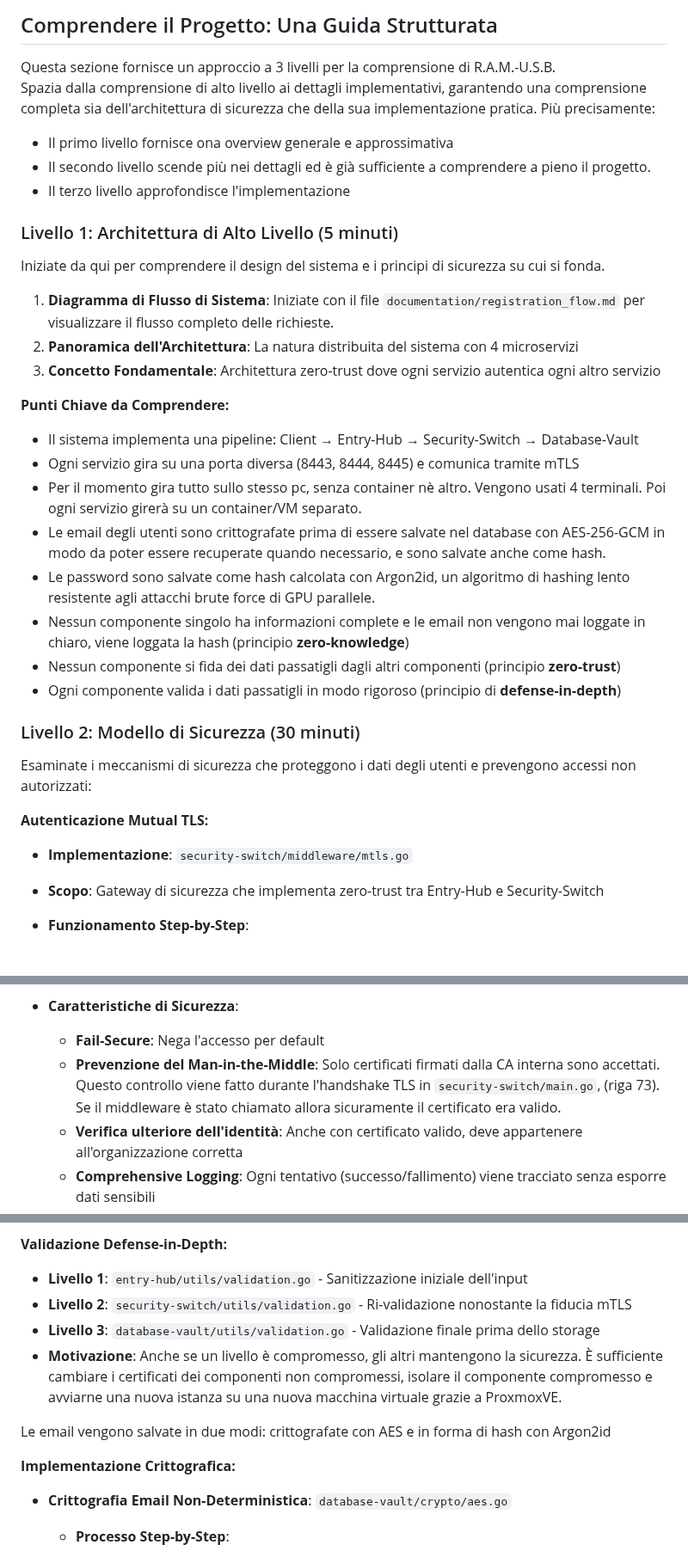
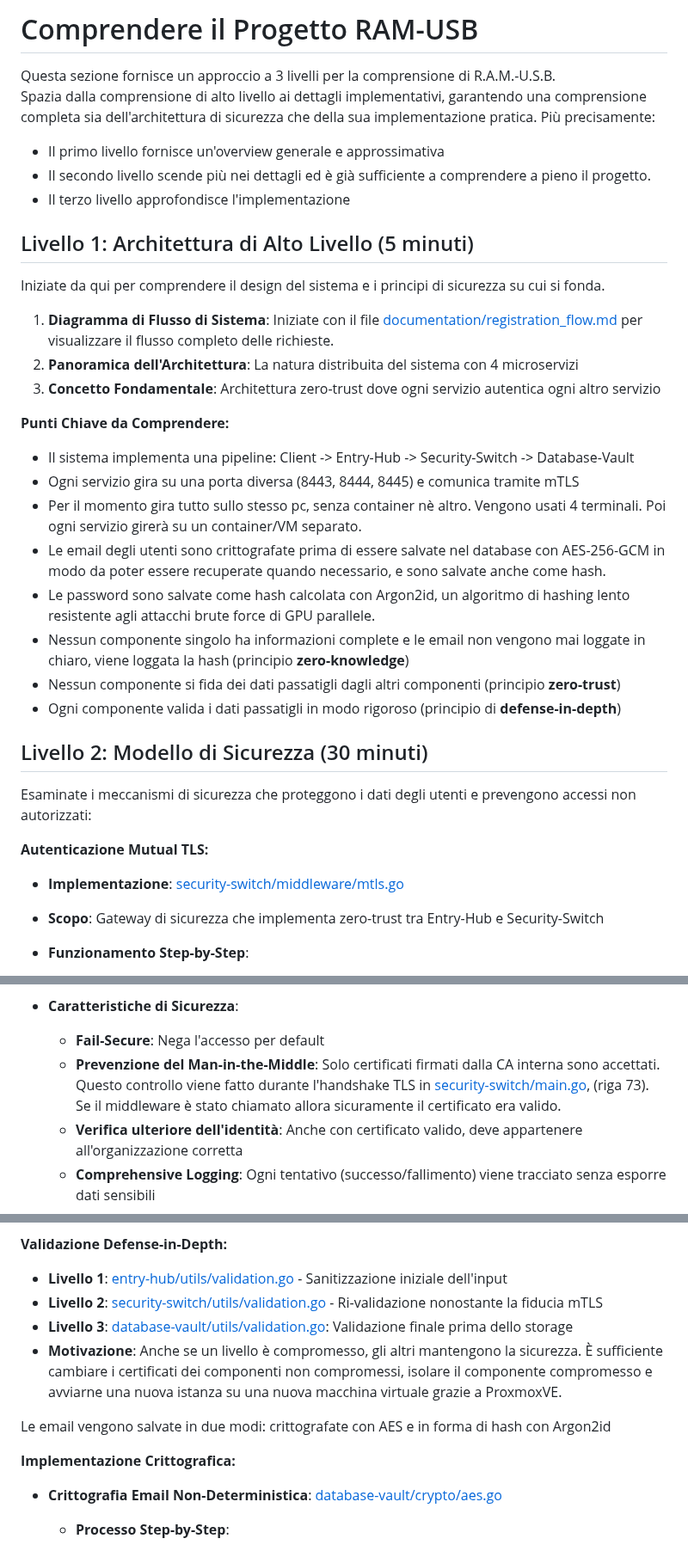
Before and after one commit to Verryx-02/RAM-USB, a Markdown page: Understanding_RAM-USB.md, 3 parts joined by grey strips. Shown at 86% size. GitHub-like rendering.

Commit message:
Add: link to mentioned files

```diff
--- a/Understanding_RAM-USB.md
+++ b/Understanding_RAM-USB.md
@@ -1,21 +1,21 @@
-## Comprendere il Progetto: Una Guida Strutturata
+# Comprendere il Progetto RAM-USB
 
 Questa sezione fornisce un approccio a 3 livelli per la comprensione di R.A.M.-U.S.B.
 Spazia dalla comprensione di alto livello ai dettagli implementativi, garantendo una comprensione completa sia dell'architettura di sicurezza che della sua implementazione pratica. Più precisamente:
-- Il primo livello fornisce ona overview generale e approssimativa
+- Il primo livello fornisce un'overview generale e approssimativa
 - Il secondo livello scende più nei dettagli ed è già sufficiente a comprendere a pieno il progetto.
 - Il terzo livello approfondisce l'implementazione
 
-### Livello 1: Architettura di Alto Livello (5 minuti)
+## Livello 1: Architettura di Alto Livello (5 minuti)
 
 Iniziate da qui per comprendere il design del sistema e i principi di sicurezza su cui si fonda.
 
-1. **Diagramma di Flusso di Sistema**: Iniziate con il file `documentation/registration_flow.md` per visualizzare il flusso completo delle richieste.
+1. **Diagramma di Flusso di Sistema**: Iniziate con il file [documentation/registration_flow.md](documentation/registration_flow.md) per visualizzare il flusso completo delle richieste.
 2. **Panoramica dell'Architettura**: La natura distribuita del sistema con 4 microservizi
 3. **Concetto Fondamentale**: Architettura zero-trust dove ogni servizio autentica ogni altro servizio
 
 **Punti Chiave da Comprendere:**
-- Il sistema implementa una pipeline: Client → Entry-Hub → Security-Switch → Database-Vault
+- Il sistema implementa una pipeline: Client -> Entry-Hub -> Security-Switch -> Database-Vault
 - Ogni servizio gira su una porta diversa (8443, 8444, 8445) e comunica tramite mTLS
 - Per il momento gira tutto sullo stesso pc, senza container nè altro. Vengono usati 4 terminali. Poi ogni servizio girerà su un container/VM separato.
 - Le email degli utenti sono crittografate prima di essere salvate nel database con AES-256-GCM in modo da poter essere recuperate quando necessario, e sono salvate anche come hash.
@@ -24,12 +24,12 @@ Iniziate da qui per comprendere il design del sistema e i principi di sicurezza
 - Nessun componente si fida dei dati passatigli dagli altri componenti (principio **zero-trust**)
 - Ogni componente valida i dati passatigli in modo rigoroso (principio di **defense-in-depth**)
 
-### Livello 2: Modello di Sicurezza (30 minuti)
+## Livello 2: Modello di Sicurezza (30 minuti)
 
 Esaminate i meccanismi di sicurezza che proteggono i dati degli utenti e prevengono accessi non autorizzati:
 
 **Autenticazione Mutual TLS:**
-- **Implementazione**: `security-switch/middleware/mtls.go`
+- **Implementazione**: [security-switch/middleware/mtls.go](security-switch/middleware/mtls.go)
 - **Scopo**: Gateway di sicurezza che implementa zero-trust tra Entry-Hub e Security-Switch
 - **Funzionamento Step-by-Step**:
   1. **Verifica TLS**: Controlla che la connessione sia crittografata (righe 36-43)
@@ -40,7 +40,7 @@ Esaminate i meccanismi di sicurezza che proteggono i dati degli utenti e preveng
 
 - **Caratteristiche di Sicurezza**:
   - **Fail-Secure**: Nega l'accesso per default
-  - **Prevenzione del Man-in-the-Middle**: Solo certificati firmati dalla CA interna sono accettati. Questo controllo viene fatto durante l'handshake TLS in `security-switch/main.go`, (riga 73). Se il middleware è stato chiamato allora sicuramente il certificato era valido.
+  - **Prevenzione del Man-in-the-Middle**: Solo certificati firmati dalla CA interna sono accettati. Questo controllo viene fatto durante l'handshake TLS in [security-switch/main.go](security-switch/main.go), (riga 73). Se il middleware è stato chiamato allora sicuramente il certificato era valido.
   - **Verifica ulteriore dell'identità**: Anche con certificato valido, deve appartenere all'organizzazione corretta
   - **Comprehensive Logging**: Ogni tentativo (successo/fallimento) viene tracciato senza esporre dati sensibili
   - **Blocco a livello di rete**: Anche se un utente malintenzionato riuscisse a superare queste misure, non potrebbe nemmeno a mandare un ping ai container interni perché l'accesso è bloccato dal file ACL di Tailscale.
@@ -51,16 +51,16 @@ Esaminate i meccanismi di sicurezza che proteggono i dati degli utenti e preveng
   - Parte del design defense-in-depth: anche se l'Entry-Hub fosse compromesso, deve ancora presentare certificati validi
 
 **Validazione Defense-in-Depth:**
-- **Livello 1**: `entry-hub/utils/validation.go` - Sanitizzazione iniziale dell'input
-- **Livello 2**: `security-switch/utils/validation.go` - Ri-validazione nonostante la fiducia mTLS
-- **Livello 3**: `database-vault/utils/validation.go` - Validazione finale prima dello storage
+- **Livello 1**: [entry-hub/utils/validation.go](entry-hub/utils/validation.go) - Sanitizzazione iniziale dell'input
+- **Livello 2**: [security-switch/utils/validation.go](security-switch/utils/validation.go) - Ri-validazione nonostante la fiducia mTLS
+- **Livello 3**: [database-vault/utils/validation.go](database-vault/utils/validation.go): Validazione finale prima dello storage
 - **Motivazione**: Anche se un livello è compromesso, gli altri mantengono la sicurezza. È sufficiente cambiare i certificati dei componenti non compromessi, isolare il componente compromesso e avviarne una nuova istanza su una nuova macchina virtuale grazie a ProxmoxVE.
 
 Le email vengono salvate in due modi: crittografate con AES e in forma di hash con Argon2id
 
 **Implementazione Crittografica:**
 
-- **Crittografia Email Non-Deterministica**: `database-vault/crypto/aes.go`
+- **Crittografia Email Non-Deterministica**: [database-vault/crypto/aes.go](database-vault/crypto/aes.go)
   - **Processo Step-by-Step**:
     1. **Salt Generation** (righe 83-88): 16 bytes crittograficamente sicuri per ogni utente
     2. **Key Derivation** (righe 90-100): HKDF-SHA256(MasterKey + Salt + Context) -> chiave AES-256 unica
```
Also changed, not shown: other parts of Understanding_RAM-USB.md (+3 -3 lines).
